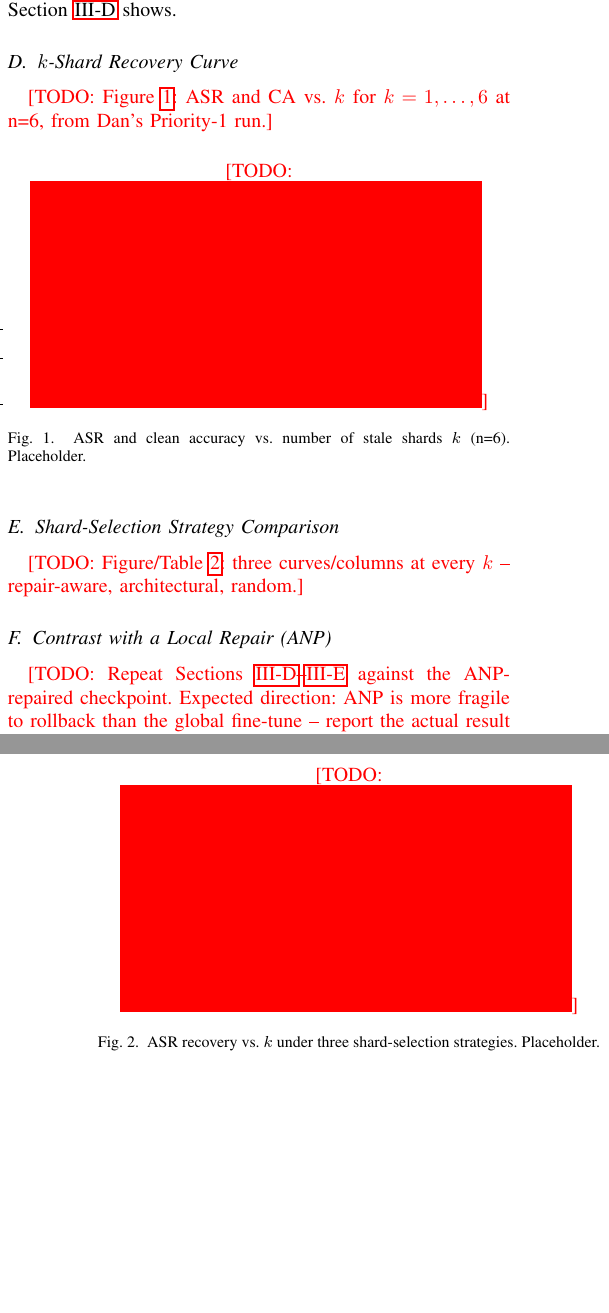
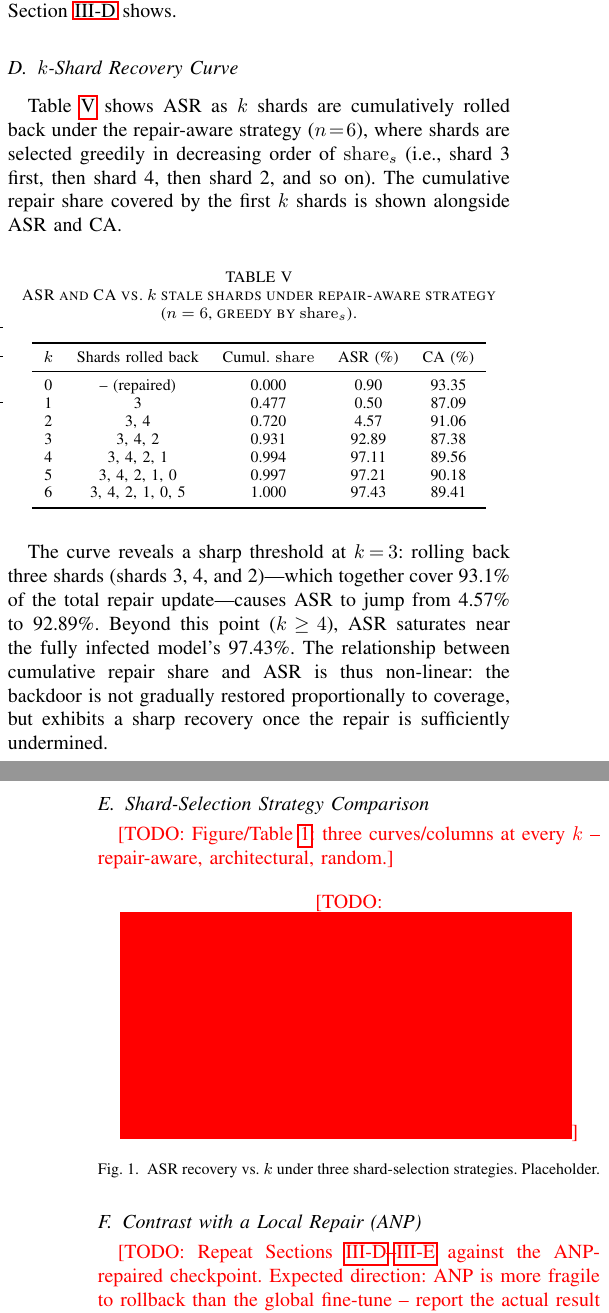
Before and after one commit to Tdat10052499/RIVF-Paper, a LaTeX paper (paper/main.tex): two parts of the columns of pages 3 and 4 of 4, joined at a grey line, cut so that both start at the same text, the shorter picture padded with empty space. Compiled offline with pdfLaTeX.

Commit message:
Add ASR and CA table for k-shard recovery analysis
Added a table showing ASR and CA vs. number of stale shards under the repair-aware strategy, detailing the cumulative share and performance metrics.

```diff
--- a/paper/main.tex
+++ b/paper/main.tex
@@ -399,15 +399,39 @@ Section~\ref{sec:kcurve} shows.
 
 \subsection{\(k\)-Shard Recovery Curve}
 \label{sec:kcurve}
-\todo{Figure~\ref{fig:kcurve}: ASR and CA vs.\ \(k\) for \(k=1,\dots,6\)
-at n=6, from Dan's Priority-1 run.}
-\begin{figure}[h]
+Table~\ref{tab:kcurve} shows ASR as $k$ shards are cumulatively rolled
+back under the repair-aware strategy ($n\!=\!6$), where shards are
+selected greedily in decreasing order of $\mathrm{share}_s$ (i.e.,
+shard~3 first, then shard~4, then shard~2, and so on). The cumulative
+repair share covered by the first $k$ shards is shown alongside ASR and CA.
+
+\begin{table}[h]
 \centering
-\todo{\rule{0.9\linewidth}{4cm}}
-\caption{ASR and clean accuracy vs.\ number of stale shards $k$
-(n=6). Placeholder.}
-\label{fig:kcurve}
-\end{figure}
+\caption{ASR and CA vs.\ $k$ stale shards under repair-aware strategy ($n=6$, greedy by $\mathrm{share}_s$).}
+\label{tab:kcurve}
+\begin{tabular}{ccccc}
+\toprule
+$k$ & Shards rolled back & Cumul.\ $\mathrm{share}$ & ASR (\%) & CA (\%) \\
+\midrule
+0 & -- (repaired)        & 0.000 &  0.90 & 93.35 \\
+1 & 3                    & 0.477 &  0.50 & 87.09 \\
+2 & 3, 4                 & 0.720 &  4.57 & 91.06 \\
+3 & 3, 4, 2              & 0.931 & 92.89 & 87.38 \\
+4 & 3, 4, 2, 1           & 0.994 & 97.11 & 89.56 \\
+5 & 3, 4, 2, 1, 0        & 0.997 & 97.21 & 90.18 \\
+6 & 3, 4, 2, 1, 0, 5     & 1.000 & 97.43 & 89.41 \\
+\bottomrule
+\end{tabular}
+\end{table}
+
+The curve reveals a sharp threshold at $k\!=\!3$: rolling back three
+shards (shards 3, 4, and 2)---which together cover 93.1\% of the total
+repair update---causes ASR to jump from 4.57\% to 92.89\%. Beyond this
+point ($k\!\geq\!4$), ASR saturates near the fully infected model's
+97.43\%. The relationship between cumulative repair share and ASR is
+thus non-linear: the backdoor is not gradually restored proportionally
+to coverage, but exhibits a sharp recovery once the repair is
+sufficiently undermined.
 
 \subsection{Shard-Selection Strategy Comparison}
 \label{sec:strategy}
```
